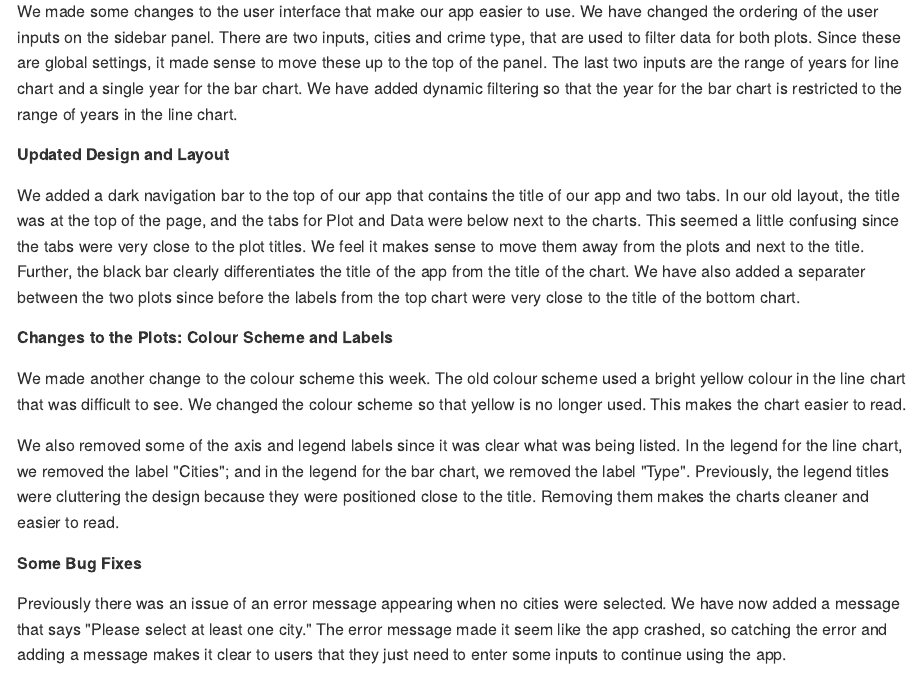
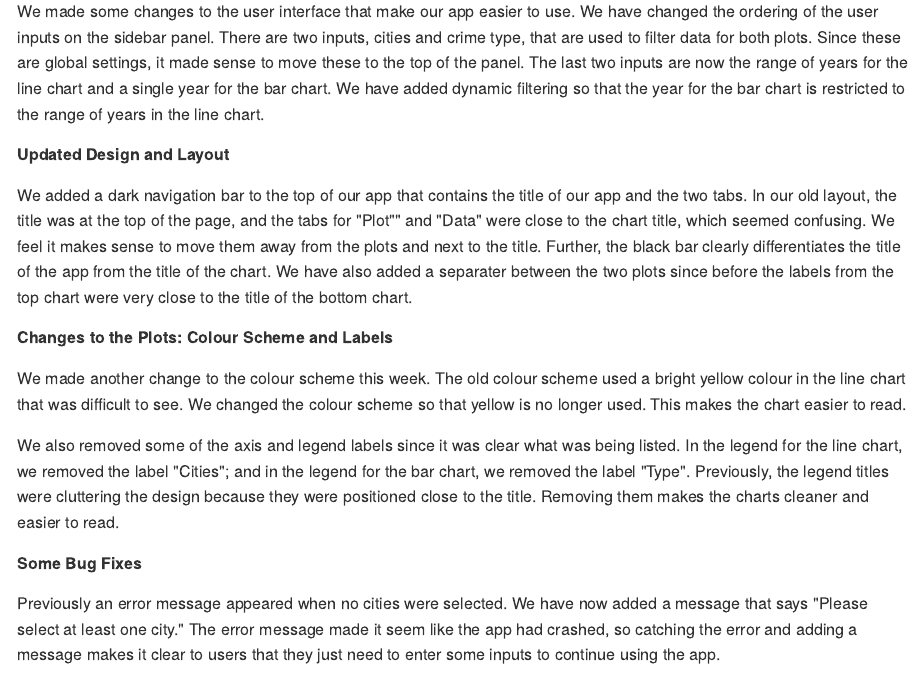
Before and after one commit to UBC-MDS/DSCI532_violent_crime_app, an R Markdown document (doc/milestone4_writeup.Rmd): the page in a window 1100 px wide, from 250 px down. The pictures show the output file doc/milestone4_writeup.md that the author committed with the source, drawn offline in the style of GitHub.

Commit message:
small edits

```diff
--- a/doc/milestone4_writeup.Rmd
+++ b/doc/milestone4_writeup.Rmd
@@ -9,11 +9,11 @@ This week we focussed fixing a few bugs and making it easier for users to enter
 
 ##### Updated User Interface
 
-We made some changes to the user interface that make our app easier to use. We have changed the ordering of the user inputs on the sidebar panel. There are two inputs, cities and crime type, that are used to filter data for both plots. Since these are global settings, it made sense to move these up to the top of the panel. The last two inputs are the range of years for line chart and a single year for the bar chart. We have added dynamic filtering so that the year for the bar chart is restricted to the range of years in the line chart.
+We made some changes to the user interface that make our app easier to use. We have changed the ordering of the user inputs on the sidebar panel. There are two inputs, cities and crime type, that are used to filter data for both plots. Since these are global settings, it made sense to move these to the top of the panel. The last two inputs are now the range of years for the line chart and a single year for the bar chart. We have added dynamic filtering so that the year for the bar chart is restricted to the range of years in the line chart.
 
 ##### Updated Design and Layout
 
-We added a dark navigation bar to the top of our app that contains the title of our app and two tabs. In our old layout, the title was at the top of the page, and the tabs for Plot and Data were below next to the charts. This seemed a little confusing since the tabs were very close to the plot titles. We feel it makes sense to move them away from the plots and next to the title. Further, the black bar clearly differentiates the title of the app from the title of the chart. We have also added a separater between the two plots since before the labels from the top chart  were very close to the title of the bottom chart.
+We added a dark navigation bar to the top of our app that contains the title of our app and the two tabs. In our old layout, the title was at the top of the page, and the tabs for "Plot"" and "Data" were close to the chart title,  which seemed confusing. We feel it makes sense to move them away from the plots and next to the title. Further, the black bar clearly differentiates the title of the app from the title of the chart. We have also added a separater between the two plots since before the labels from the top chart  were very close to the title of the bottom chart.
 
 ##### Changes to the Plots: Colour Scheme and Labels
 
@@ -23,7 +23,7 @@ We also removed some of the axis and legend labels since it was clear what was b
 
 ##### Some Bug Fixes
 
-Previously there was an issue of an error message appearing when no cities were selected. We have now added a message that says "Please select at least one city." The error message made it seem like the app crashed, so catching the error and adding a message makes it clear to users that they just need to enter some inputs to continue using the app.
+Previously an error message appeared when no cities were selected. We have now added a message that says "Please select at least one city." The error message made it seem like the app had crashed, so catching the error and adding a message makes it clear to users that they just need to enter some inputs to continue using the app.
 
 There was also a small issue with the Data tab that we resolved this week. The menu to select the number of entries to view on one screen had four options, but after a selection was made, one of the options was missing. We have fixed this so that users can always select between viewing 10, 30, 50, or 100 entries.
 
```
Also changed, not shown: doc/milestone4_writeup.md.
